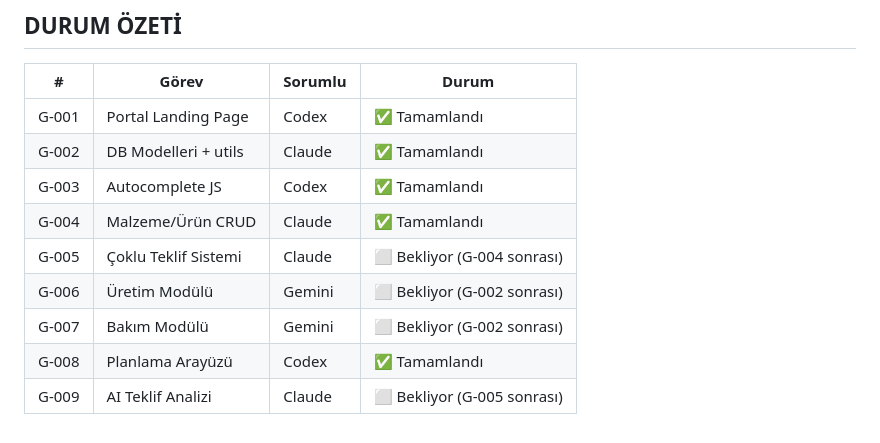
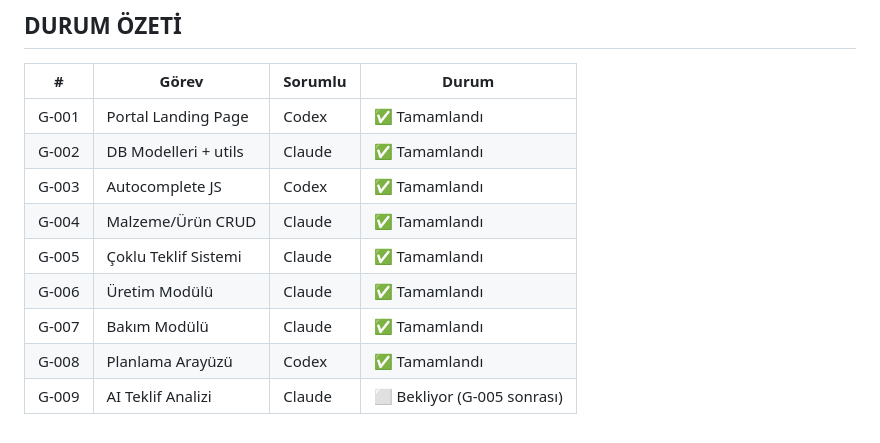
Before and after one commit to Erlau-Proje/erlau-app, a Markdown page: GOREVLER.md, the part around one of its changes. Drawn GitHub-style.

```diff
--- a/GOREVLER.md
+++ b/GOREVLER.md
@@ -161,8 +117,8 @@
 | G-002 | DB Modelleri + utils | Claude | ✅ Tamamlandı |
 | G-003 | Autocomplete JS | Codex | ✅ Tamamlandı |
 | G-004 | Malzeme/Ürün CRUD | Claude | ✅ Tamamlandı |
-| G-005 | Çoklu Teklif Sistemi | Claude | ⬜ Bekliyor (G-004 sonrası) |
-| G-006 | Üretim Modülü | Gemini | ⬜ Bekliyor (G-002 sonrası) |
-| G-007 | Bakım Modülü | Gemini | ⬜ Bekliyor (G-002 sonrası) |
+| G-005 | Çoklu Teklif Sistemi | Claude | ✅ Tamamlandı |
+| G-006 | Üretim Modülü | Claude | ✅ Tamamlandı |
+| G-007 | Bakım Modülü | Claude | ✅ Tamamlandı |
 | G-008 | Planlama Arayüzü | Codex | ✅ Tamamlandı |
 | G-009 | AI Teklif Analizi | Claude | ⬜ Bekliyor (G-005 sonrası) |
```
Also changed, not shown: other parts of GOREVLER.md (+9 -53 lines).
